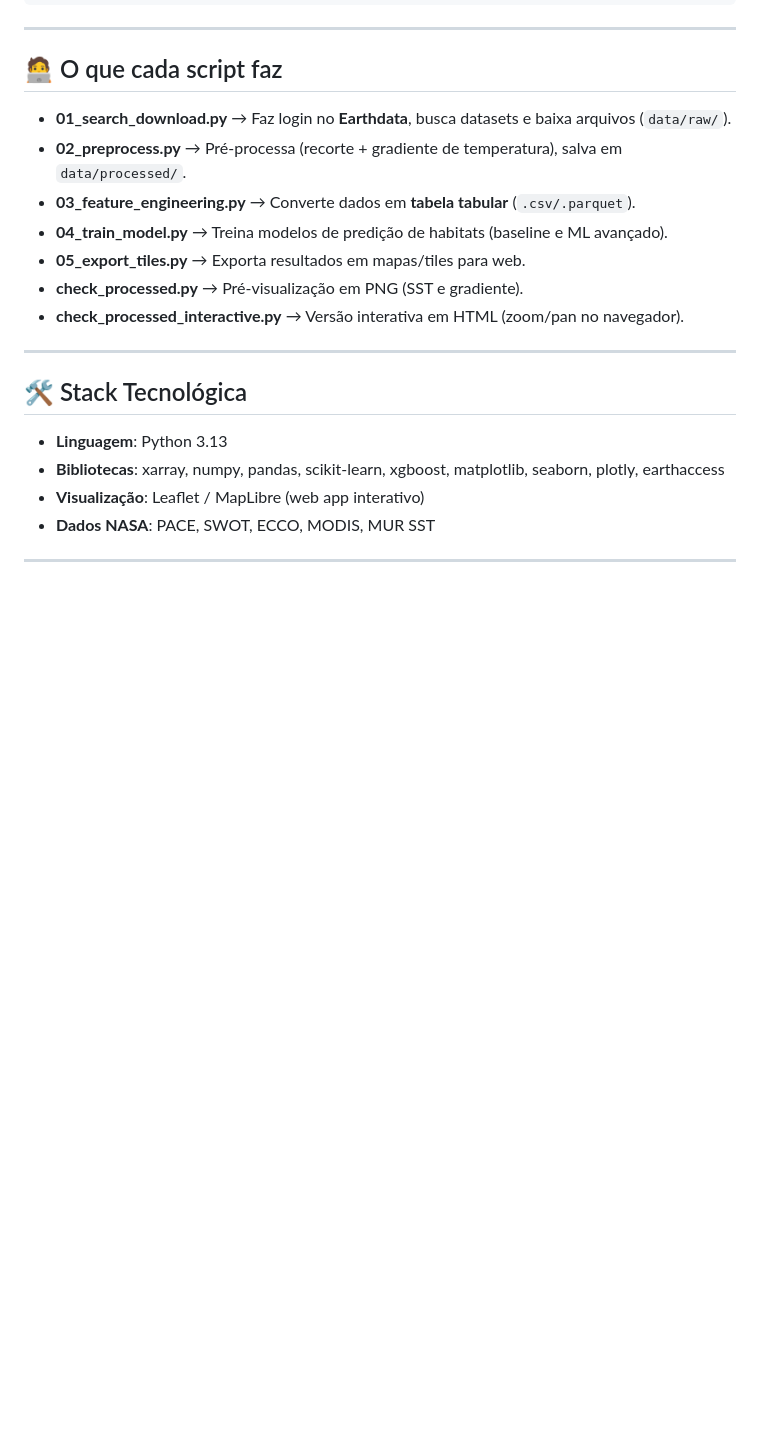
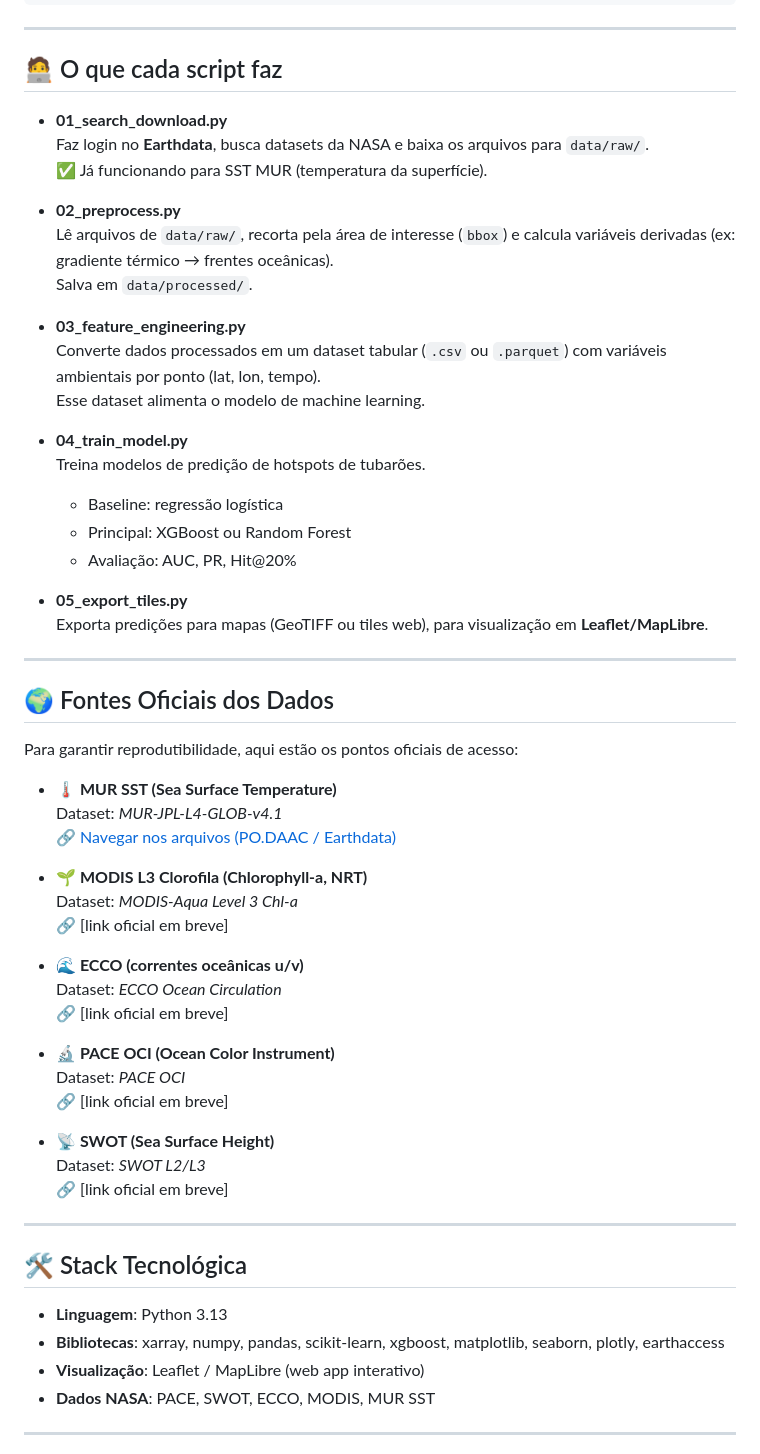
Before and after one commit to Cvsc16/Tubaroes_do_Espaco, a Markdown page: README.md, the part around the change. Drawn GitHub-style; blank space fills up the shorter version.

```diff
--- a/README.md
+++ b/README.md
@@ -84,13 +84,52 @@ Tubaroes_do_Espaco/
 
 ## 🧑‍💻 O que cada script faz
 
-- **01_search_download.py** → Faz login no **Earthdata**, busca datasets e baixa arquivos (`data/raw/`).
-- **02_preprocess.py** → Pré-processa (recorte + gradiente de temperatura), salva em `data/processed/`.
-- **03_feature_engineering.py** → Converte dados em **tabela tabular** (`.csv/.parquet`).
-- **04_train_model.py** → Treina modelos de predição de habitats (baseline e ML avançado).
-- **05_export_tiles.py** → Exporta resultados em mapas/tiles para web.
-- **check_processed.py** → Pré-visualização em PNG (SST e gradiente).
-- **check_processed_interactive.py** → Versão interativa em HTML (zoom/pan no navegador).
+- **01_search_download.py**
+  Faz login no **Earthdata**, busca datasets da NASA e baixa os arquivos para `data/raw/`.
+  ✅ Já funcionando para SST MUR (temperatura da superfície).
+
+- **02_preprocess.py**
+  Lê arquivos de `data/raw/`, recorta pela área de interesse (`bbox`) e calcula variáveis derivadas (ex: gradiente térmico → frentes oceânicas).
+  Salva em `data/processed/`.
+
+- **03_feature_engineering.py**
+  Converte dados processados em um dataset tabular (`.csv` ou `.parquet`) com variáveis ambientais por ponto (lat, lon, tempo).
+  Esse dataset alimenta o modelo de machine learning.
+
+- **04_train_model.py**
+  Treina modelos de predição de hotspots de tubarões.
+  - Baseline: regressão logística
+  - Principal: XGBoost ou Random Forest
+  - Avaliação: AUC, PR, Hit@20%
+
+- **05_export_tiles.py**
+  Exporta predições para mapas (GeoTIFF ou tiles web), para visualização em **Leaflet/MapLibre**.
+
+---
+
+## 🌍 Fontes Oficiais dos Dados
+
+Para garantir reprodutibilidade, aqui estão os pontos oficiais de acesso:
+
+- **🌡️ MUR SST (Sea Surface Temperature)**
+  Dataset: *MUR-JPL-L4-GLOB-v4.1*
+  [🔗 Navegar nos arquivos (PO.DAAC / Earthdata)](https://cmr.earthdata.nasa.gov/virtual-directory/collections/C1996881146-POCLOUD)
+
+- **🌱 MODIS L3 Clorofila (Chlorophyll-a, NRT)**
+  Dataset: *MODIS-Aqua Level 3 Chl-a*
+  🔗 [link oficial em breve]
+
+- **🌊 ECCO (correntes oceânicas u/v)**
+  Dataset: *ECCO Ocean Circulation*
+  🔗 [link oficial em breve]
+
+- **🔬 PACE OCI (Ocean Color Instrument)**
+  Dataset: *PACE OCI*
+  🔗 [link oficial em breve]
+
+- **📡 SWOT (Sea Surface Height)**
+  Dataset: *SWOT L2/L3*
+  🔗 [link oficial em breve]
 
 ---
 
```
